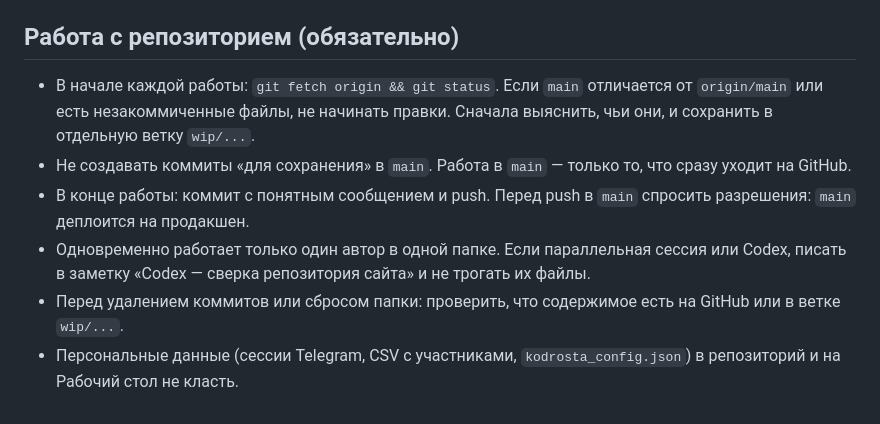
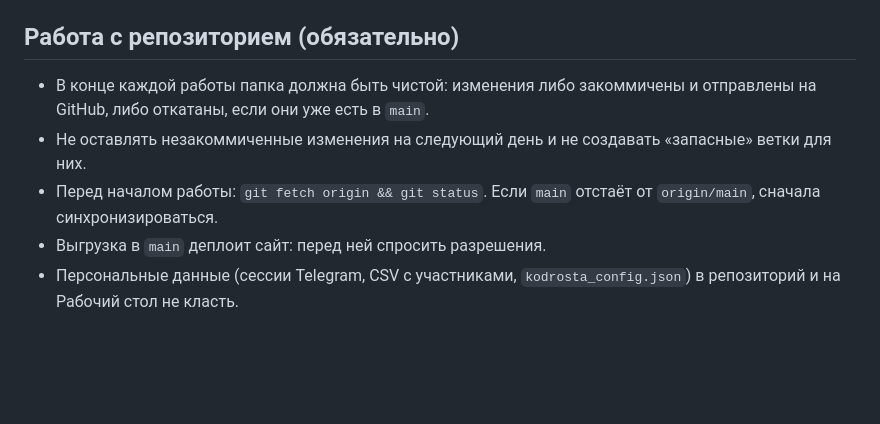
Before and after one commit to kyznetcovm-hub/kodrosta-site, a Markdown page: CLAUDE.md, the part around the change. Rendered like a GitHub page; blank space fills up the shorter version.

Commit message:
Правила работы с репозиторием: чистая папка в конце работы, без запасных веток

```diff
--- a/CLAUDE.md
+++ b/CLAUDE.md
@@ -34,9 +34,8 @@
 
 ## Работа с репозиторием (обязательно)
 
-- В начале каждой работы: `git fetch origin && git status`. Если `main` отличается от `origin/main` или есть незакоммиченные файлы, не начинать правки. Сначала выяснить, чьи они, и сохранить в отдельную ветку `wip/...`.
-- Не создавать коммиты «для сохранения» в `main`. Работа в `main` — только то, что сразу уходит на GitHub.
-- В конце работы: коммит с понятным сообщением и push. Перед push в `main` спросить разрешения: `main` деплоится на продакшен.
-- Одновременно работает только один автор в одной папке. Если параллельная сессия или Codex, писать в заметку «Codex — сверка репозитория сайта» и не трогать их файлы.
-- Перед удалением коммитов или сбросом папки: проверить, что содержимое есть на GitHub или в ветке `wip/...`.
+- В конце каждой работы папка должна быть чистой: изменения либо закоммичены и отправлены на GitHub, либо откатаны, если они уже есть в `main`.
+- Не оставлять незакоммиченные изменения на следующий день и не создавать «запасные» ветки для них.
+- Перед началом работы: `git fetch origin && git status`. Если `main` отстаёт от `origin/main`, сначала синхронизироваться.
+- Выгрузка в `main` деплоит сайт: перед ней спросить разрешения.
 - Персональные данные (сессии Telegram, CSV с участниками, `kodrosta_config.json`) в репозиторий и на Рабочий стол не класть.
```
